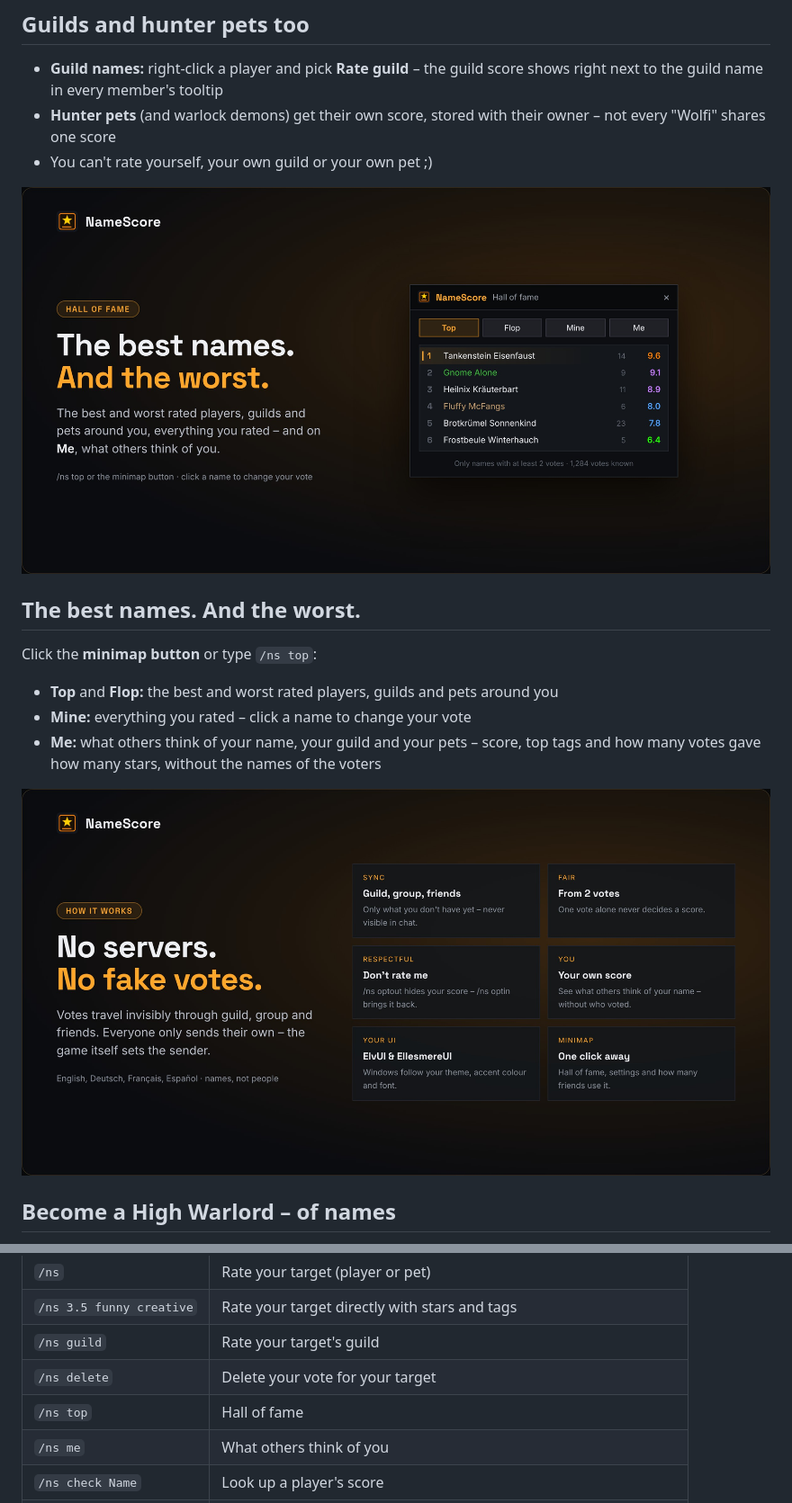
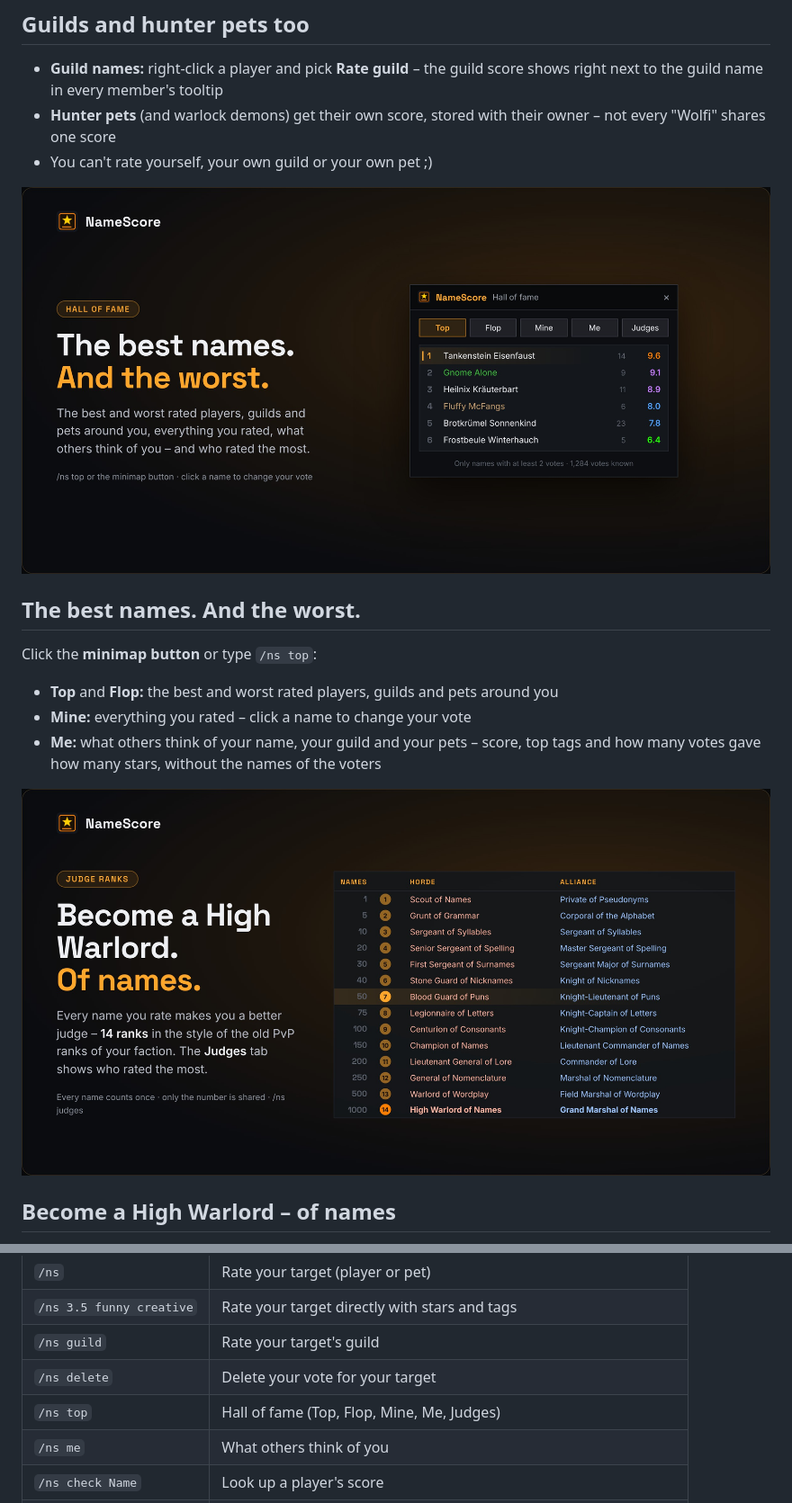
Before and after one commit to Drakner-chio/NameScore, a Markdown page: docs/curseforge.md, 2 parts joined by grey strips. Shown at 90% size. GitHub-like rendering; pictures changed too: docs/images/namescore-4.jpg, docs/images/namescore-6.jpg (added).

```diff
--- a/docs/curseforge.md
+++ b/docs/curseforge.md
@@ -37,7 +37,7 @@ Click the **minimap button** or type `/ns top`:
 - **Mine:** everything you rated – click a name to change your vote
 - **Me:** what others think of your name, your guild and your pets – score, top tags and how many votes gave how many stars, without the names of the voters
 
-![No servers, no fake votes](https://raw.githubusercontent.com/Drakner-chio/NameScore/main/docs/images/namescore-5.jpg)
+![Become a High Warlord – of names](https://raw.githubusercontent.com/Drakner-chio/NameScore/main/docs/images/namescore-6.jpg)
 
 ## Become a High Warlord – of names
 
@@ -77,7 +79,7 @@ NameScore rates **names, not people** – a bit of fun among friends. There are
 | `/ns 3.5 funny creative` | Rate your target directly with stars and tags |
 | `/ns guild` | Rate your target's guild |
 | `/ns delete` | Delete your vote for your target |
-| `/ns top` | Hall of fame |
+| `/ns top` | Hall of fame (Top, Flop, Mine, Me, Judges) |
 | `/ns me` | What others think of you |
 | `/ns check Name` | Look up a player's score |
 | `/ns users` | How many online guild members use NameScore |
```
Also changed, not shown: other parts of docs/curseforge.md (+2 -0 lines), CHANGELOG.md (+1 -1 lines), 1 other file.
